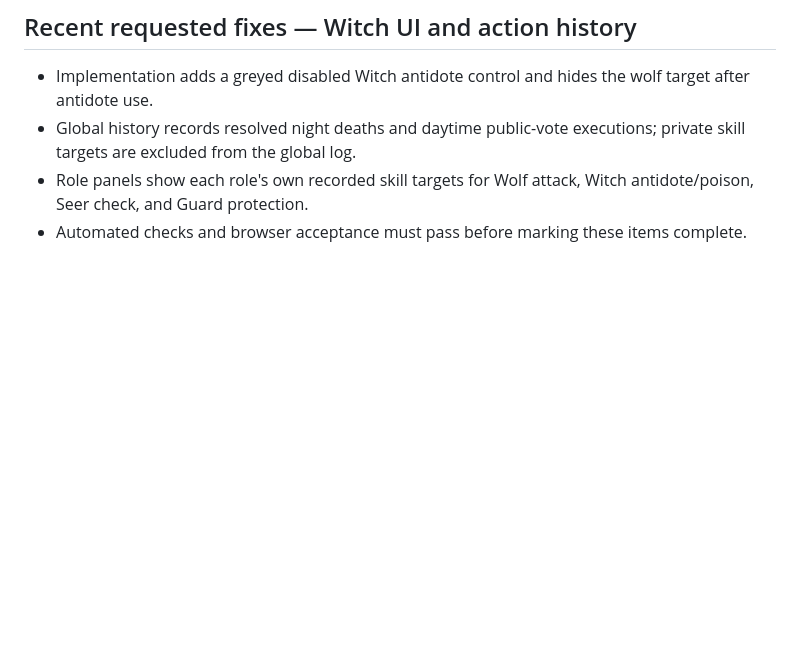
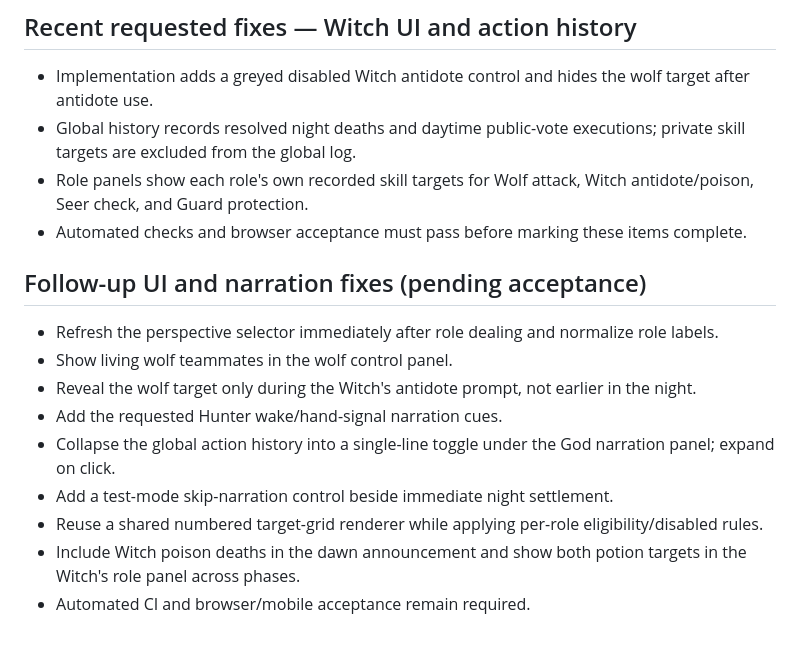
Before and after one commit to ivi39c/awoo, a Markdown page: docs/REQUIREMENTS_TRACEABILITY.md, the part around the change. GitHub-like rendering; blank space fills up the shorter version.

Commit message:
docs: track role panel and narration fixes

```diff
--- a/docs/REQUIREMENTS_TRACEABILITY.md
+++ b/docs/REQUIREMENTS_TRACEABILITY.md
@@ -162,3 +162,16 @@ Do not mark a requirement “implemented” based only on role metadata, narrati
 - Global history records resolved night deaths and daytime public-vote executions; private skill targets are excluded from the global log.
 - Role panels show each role's own recorded skill targets for Wolf attack, Witch antidote/poison, Seer check, and Guard protection.
 - Automated checks and browser acceptance must pass before marking these items complete.
+
+
+## Follow-up UI and narration fixes (pending acceptance)
+
+- Refresh the perspective selector immediately after role dealing and normalize role labels.
+- Show living wolf teammates in the wolf control panel.
+- Reveal the wolf target only during the Witch's antidote prompt, not earlier in the night.
+- Add the requested Hunter wake/hand-signal narration cues.
+- Collapse the global action history into a single-line toggle under the God narration panel; expand on click.
+- Add a test-mode skip-narration control beside immediate night settlement.
+- Reuse a shared numbered target-grid renderer while applying per-role eligibility/disabled rules.
+- Include Witch poison deaths in the dawn announcement and show both potion targets in the Witch's role panel across phases.
+- Automated CI and browser/mobile acceptance remain required.
```
